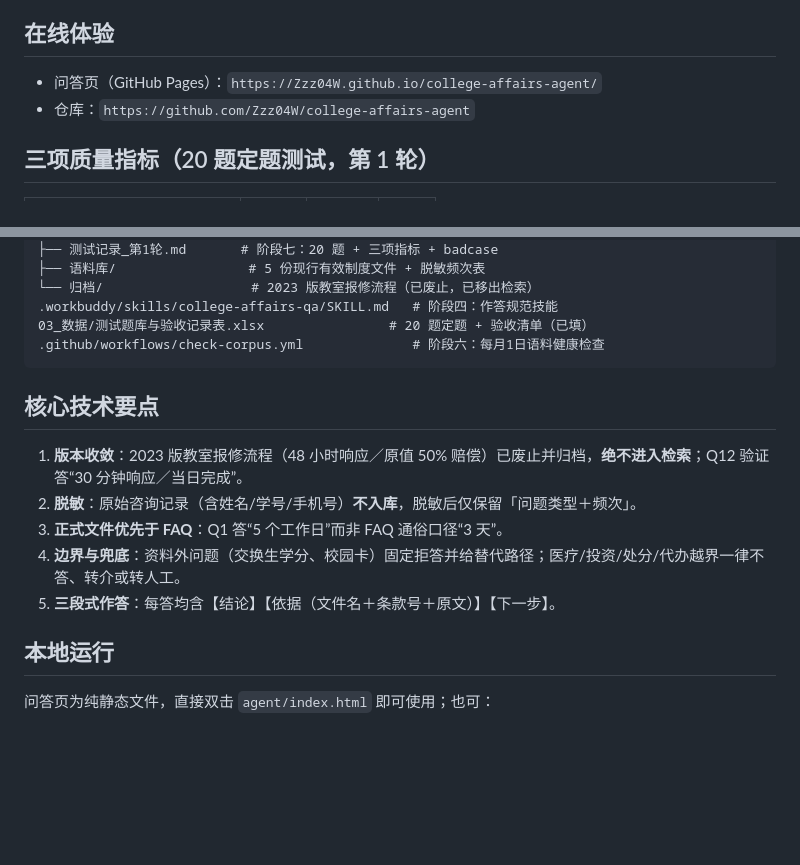
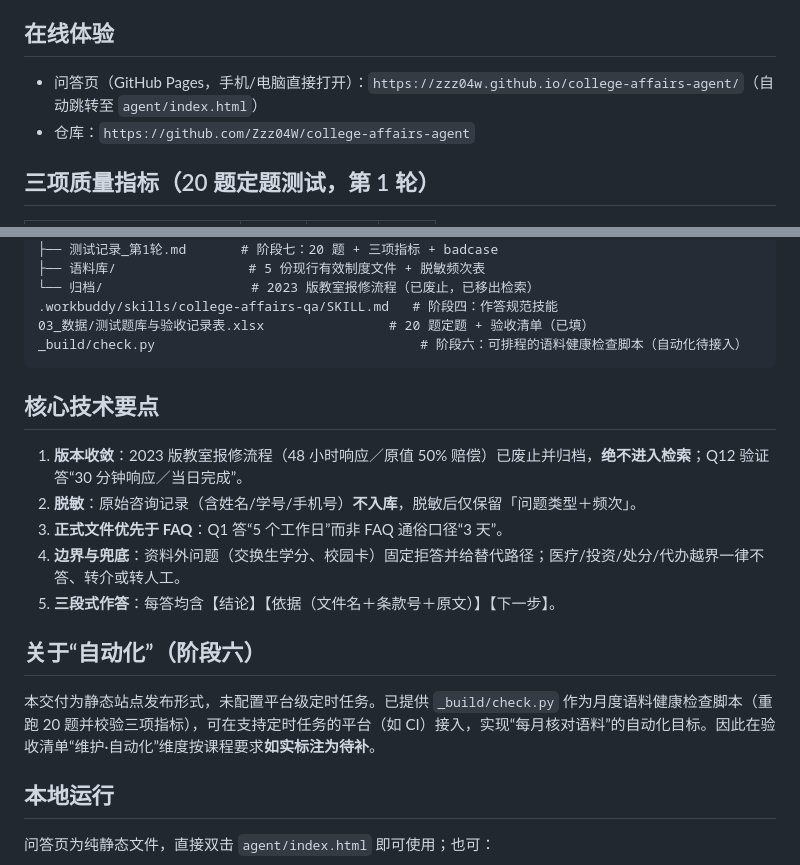
Before and after one commit to Zzz04W/college-affairs-agent, a Markdown page: README.md, 2 parts joined by grey strips. GitHub-like rendering; blank space fills up the shorter version.

````diff
--- a/README.md
+++ b/README.md
@@ -4,7 +4,7 @@
 > 基于 WorkBuddy 八步流程构建，覆盖**补考 / 缓考 / 重修 / 成绩复核 / 奖助学金 / 宿舍与教室报修**六大类事务。
 
 ## 在线体验
-- 问答页（GitHub Pages）：`https://Zzz04W.github.io/college-affairs-agent/`
+- 问答页（GitHub Pages，手机/电脑直接打开）：`https://zzz04w.github.io/college-affairs-agent/`（自动跳转至 `agent/index.html`）
 - 仓库：`https://github.com/Zzz04W/college-affairs-agent`
 
 ## 三项质量指标（20 题定题测试，第 1 轮）
@@ -32,7 +32,7 @@ agent/
 └── 归档/                   # 2023 版教室报修流程（已废止，已移出检索）
 .workbuddy/skills/college-affairs-qa/SKILL.md   # 阶段四：作答规范技能
 03_数据/测试题库与验收记录表.xlsx                # 20 题定题 + 验收清单（已填）
-.github/workflows/check-corpus.yml              # 阶段六：每月1日语料健康检查
+_build/check.py                                  # 阶段六：可排程的语料健康检查脚本（自动化待接入）
 ```
 
 ## 核心技术要点
@@ -41,6 +41,9 @@ agent/
 3. **正式文件优先于 FAQ**：Q1 答“5 个工作日”而非 FAQ 通俗口径“3 天”。
 4. **边界与兜底**：资料外问题（交换生学分、校园卡）固定拒答并给替代路径；医疗/投资/处分/代办越界一律不答、转介或转人工。
 5. **三段式作答**：每答均含【结论】【依据（文件名＋条款号＋原文）】【下一步】。
+
+## 关于“自动化”（阶段六）
+本交付为静态站点发布形式，未配置平台级定时任务。已提供 `_build/check.py` 作为月度语料健康检查脚本（重跑 20 题并校验三项指标），可在支持定时任务的平台（如 CI）接入，实现“每月核对语料”的自动化目标。因此在验收清单“维护·自动化”维度按课程要求**如实标注为待补**。
 
 ## 本地运行
 问答页为纯静态文件，直接双击 `agent/index.html` 即可使用；也可：
````
